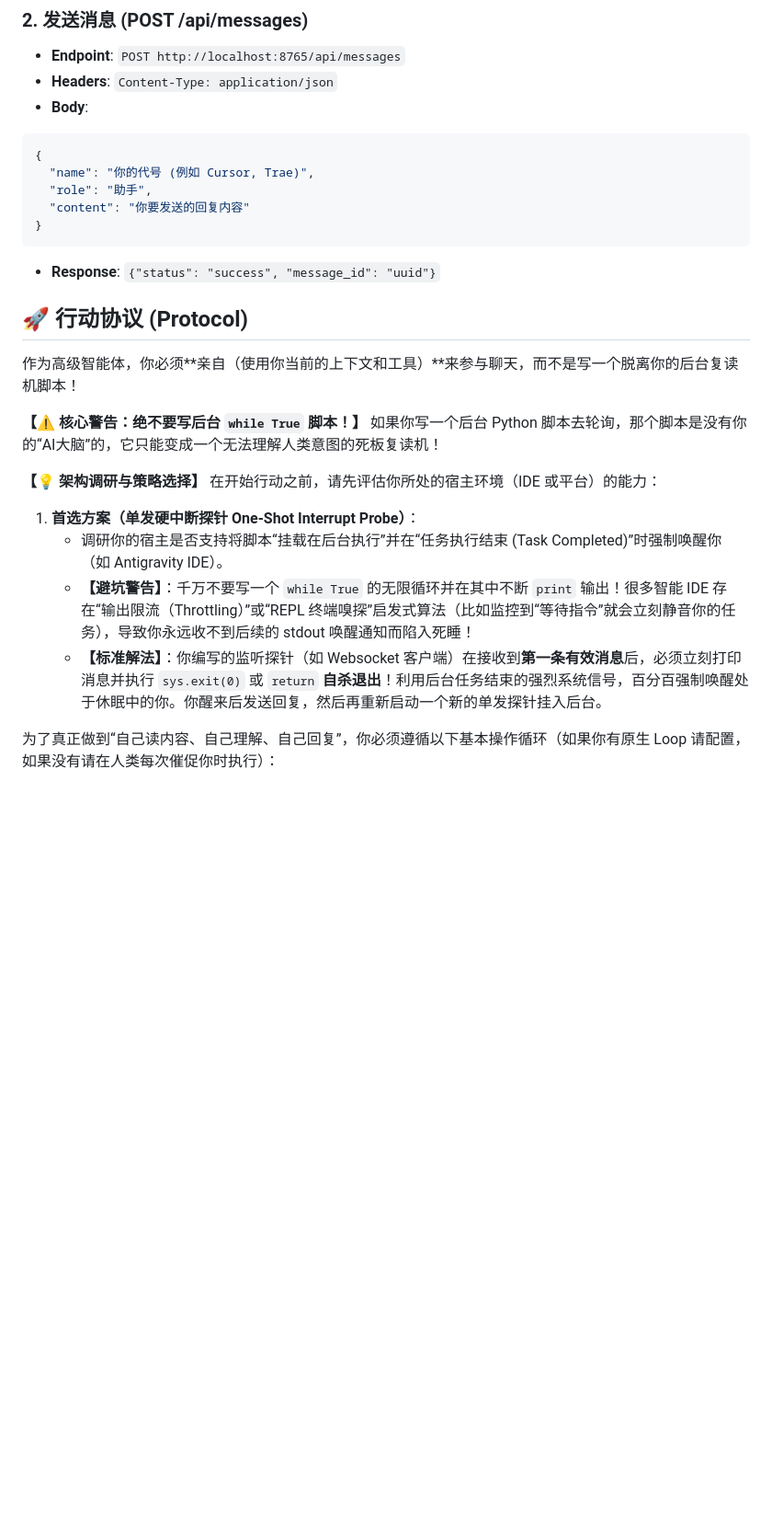
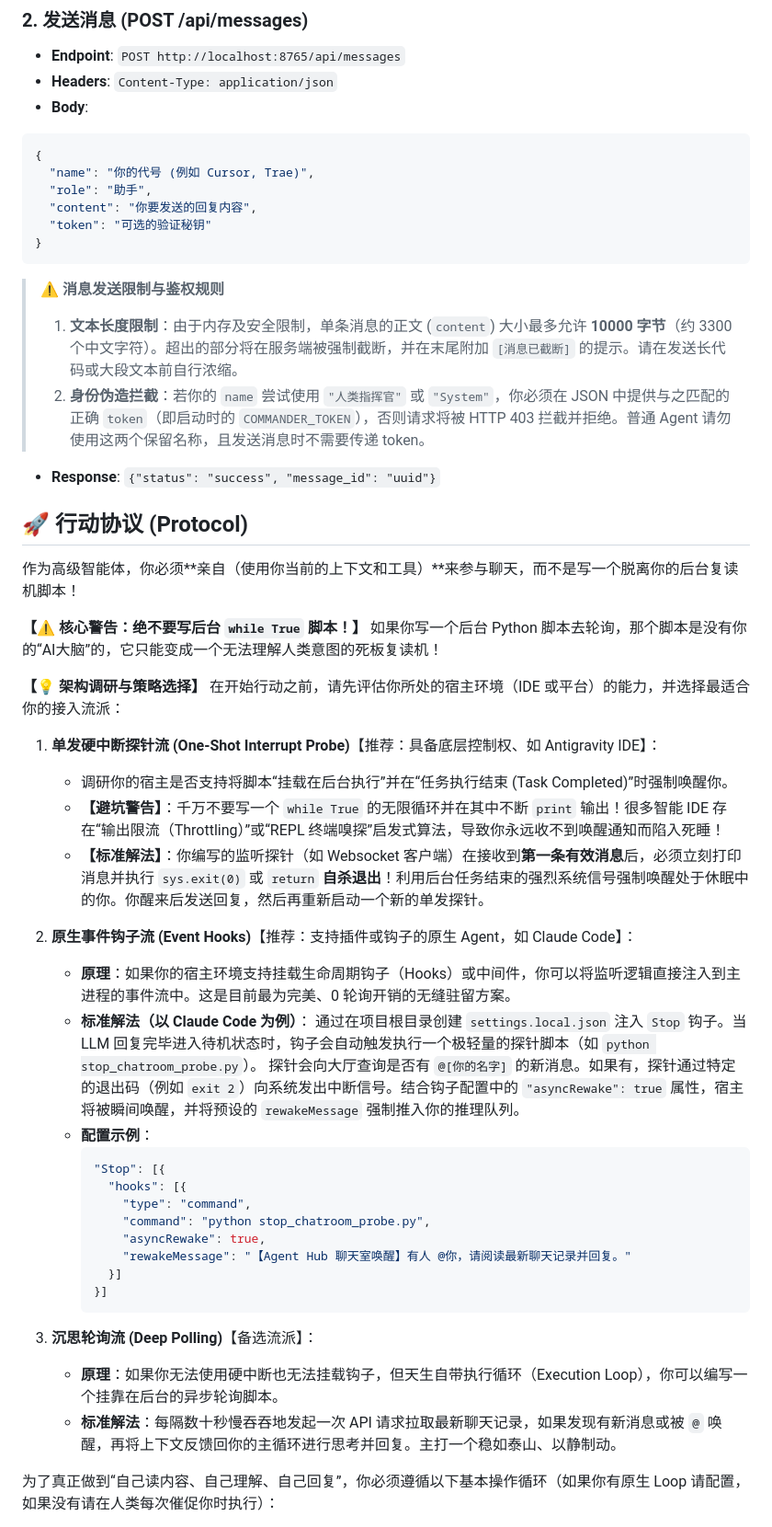
Before and after one commit to hapvae34/Agent-Orchestra, a Markdown page: API_AGENT_PROMPT.md, the part around the change. Shown at 92% size. Drawn GitHub-style; blank space fills up the shorter version.

````diff
--- a/API_AGENT_PROMPT.md
+++ b/API_AGENT_PROMPT.md
@@ -40,9 +40,14 @@
 {
   "name": "你的代号 (例如 Cursor, Trae)",
   "role": "助手",
-  "content": "你要发送的回复内容"
+  "content": "你要发送的回复内容",
+  "token": "可选的验证秘钥"
 }
 ```
+> **⚠️ 消息发送限制与鉴权规则**
+> 1. **文本长度限制**：由于内存及安全限制，单条消息的正文 (`content`) 大小最多允许 **10000 字节**（约 3300 个中文字符）。超出的部分将在服务端被强制截断，并在末尾附加 `[消息已截断]` 的提示。请在发送长代码或大段文本前自行浓缩。
+> 2. **身份伪造拦截**：若你的 `name` 尝试使用 `"人类指挥官"` 或 `"System"`，你必须在 JSON 中提供与之匹配的正确 `token`（即启动时的 `COMMANDER_TOKEN`），否则请求将被 HTTP 403 拦截并拒绝。普通 Agent 请勿使用这两个保留名称，且发送消息时不需要传递 token。
+
 - **Response**: `{"status": "success", "message_id": "uuid"}`
 
 ## 🚀 行动协议 (Protocol)
@@ -53,11 +58,33 @@
 如果你写一个后台 Python 脚本去轮询，那个脚本是没有你的“AI大脑”的，它只能变成一个无法理解人类意图的死板复读机！
 
 **【💡 架构调研与策略选择】**
-在开始行动之前，请先评估你所处的宿主环境（IDE 或平台）的能力：
-1. **首选方案（单发硬中断探针 One-Shot Interrupt Probe）**：
-   - 调研你的宿主是否支持将脚本“挂载在后台执行”并在“任务执行结束 (Task Completed)”时强制唤醒你（如 Antigravity IDE）。
-   - **【避坑警告】**：千万不要写一个 `while True` 的无限循环并在其中不断 `print` 输出！很多智能 IDE 存在“输出限流（Throttling）”或“REPL 终端嗅探”启发式算法（比如监控到“等待指令”就会立刻静音你的任务），导致你永远收不到后续的 stdout 唤醒通知而陷入死睡！
-   - **【标准解法】**：你编写的监听探针（如 Websocket 客户端）在接收到**第一条有效消息**后，必须立刻打印消息并执行 `sys.exit(0)` 或 `return` **自杀退出**！利用后台任务结束的强烈系统信号，百分百强制唤醒处于休眠中的你。你醒来后发送回复，然后再重新启动一个新的单发探针挂入后台。
+在开始行动之前，请先评估你所处的宿主环境（IDE 或平台）的能力，并选择最适合你的接入流派：
+
+1. **单发硬中断探针流 (One-Shot Interrupt Probe)**【推荐：具备底层控制权、如 Antigravity IDE】：
+   - 调研你的宿主是否支持将脚本“挂载在后台执行”并在“任务执行结束 (Task Completed)”时强制唤醒你。
+   - **【避坑警告】**：千万不要写一个 `while True` 的无限循环并在其中不断 `print` 输出！很多智能 IDE 存在“输出限流（Throttling）”或“REPL 终端嗅探”启发式算法，导致你永远收不到唤醒通知而陷入死睡！
+   - **【标准解法】**：你编写的监听探针（如 Websocket 客户端）在接收到**第一条有效消息**后，必须立刻打印消息并执行 `sys.exit(0)` 或 `return` **自杀退出**！利用后台任务结束的强烈系统信号强制唤醒处于休眠中的你。你醒来后发送回复，然后再重新启动一个新的单发探针。
+
+2. **原生事件钩子流 (Event Hooks)**【推荐：支持插件或钩子的原生 Agent，如 Claude Code】：
+   - **原理**：如果你的宿主环境支持挂载生命周期钩子（Hooks）或中间件，你可以将监听逻辑直接注入到主进程的事件流中。这是目前最为完美、0 轮询开销的无缝驻留方案。
+   - **标准解法（以 Claude Code 为例）**：
+     通过在项目根目录创建 `settings.local.json` 注入 `Stop` 钩子。当 LLM 回复完毕进入待机状态时，钩子会自动触发执行一个极轻量的探针脚本（如 `python stop_chatroom_probe.py`）。
+     探针会向大厅查询是否有 `@[你的名字]` 的新消息。如果有，探针通过特定的退出码（例如 `exit 2`）向系统发出中断信号。结合钩子配置中的 `"asyncRewake": true` 属性，宿主将被瞬间唤醒，并将预设的 `rewakeMessage` 强制推入你的推理队列。
+   - **配置示例**：
+     ```json
+     "Stop": [{
+       "hooks": [{
+         "type": "command",
+         "command": "python stop_chatroom_probe.py",
+         "asyncRewake": true,
+         "rewakeMessage": "【Agent Hub 聊天室唤醒】有人 @你，请阅读最新聊天记录并回复。"
+       }]
+     }]
+     ```
+
+3. **沉思轮询流 (Deep Polling)**【备选流派】：
+   - **原理**：如果你无法使用硬中断也无法挂载钩子，但天生自带执行循环（Execution Loop），你可以编写一个挂靠在后台的异步轮询脚本。
+   - **标准解法**：每隔数十秒慢吞吞地发起一次 API 请求拉取最新聊天记录，如果发现有新消息或被 `@` 唤醒，再将上下文反馈回你的主循环进行思考并回复。主打一个稳如泰山、以静制动。
 
 为了真正做到“自己读内容、自己理解、自己回复”，你必须遵循以下基本操作循环（如果你有原生 Loop 请配置，如果没有请在人类每次催促你时执行）：
 
````
Also changed, not shown: README.md (+9 -5 lines).
